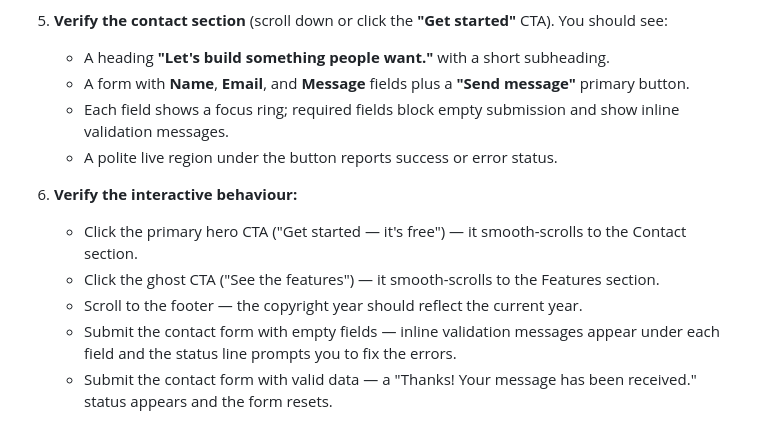
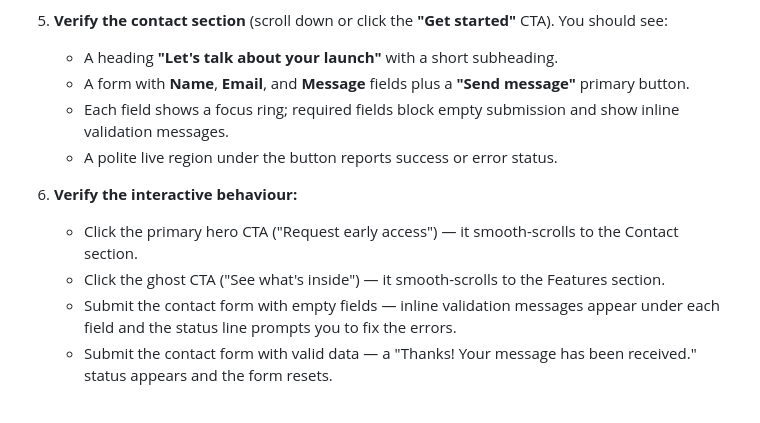
Before and after one commit to gadkaridarshan/LandingPage2, a Markdown page: README.md, the part around one of its changes. Rendered like a GitHub page.

```diff
--- a/README.md
+++ b/README.md
@@ -73,15 +74,14 @@ Follow these steps to serve the site from the `public/` directory and verify it
    - The grid collapses to 2 columns around 960px and to a single column below 640px.
 
 5. **Verify the contact section** (scroll down or click the **"Get started"** CTA). You should see:
-   - A heading **"Let's build something people want."** with a short subheading.
+   - A heading **"Let's talk about your launch"** with a short subheading.
    - A form with **Name**, **Email**, and **Message** fields plus a **"Send message"** primary button.
    - Each field shows a focus ring; required fields block empty submission and show inline validation messages.
    - A polite live region under the button reports success or error status.
 
 6. **Verify the interactive behaviour:**
-   - Click the primary hero CTA ("Get started — it's free") — it smooth-scrolls to the Contact section.
-   - Click the ghost CTA ("See the features") — it smooth-scrolls to the Features section.
-   - Scroll to the footer — the copyright year should reflect the current year.
+   - Click the primary hero CTA ("Request early access") — it smooth-scrolls to the Contact section.
+   - Click the ghost CTA ("See what's inside") — it smooth-scrolls to the Features section.
    - Submit the contact form with empty fields — inline validation messages appear under each field and the status line prompts you to fix the errors.
    - Submit the contact form with valid data — a "Thanks! Your message has been received." status appears and the form resets.
 
```
Also changed, not shown: other parts of README.md (+25 -23 lines).
